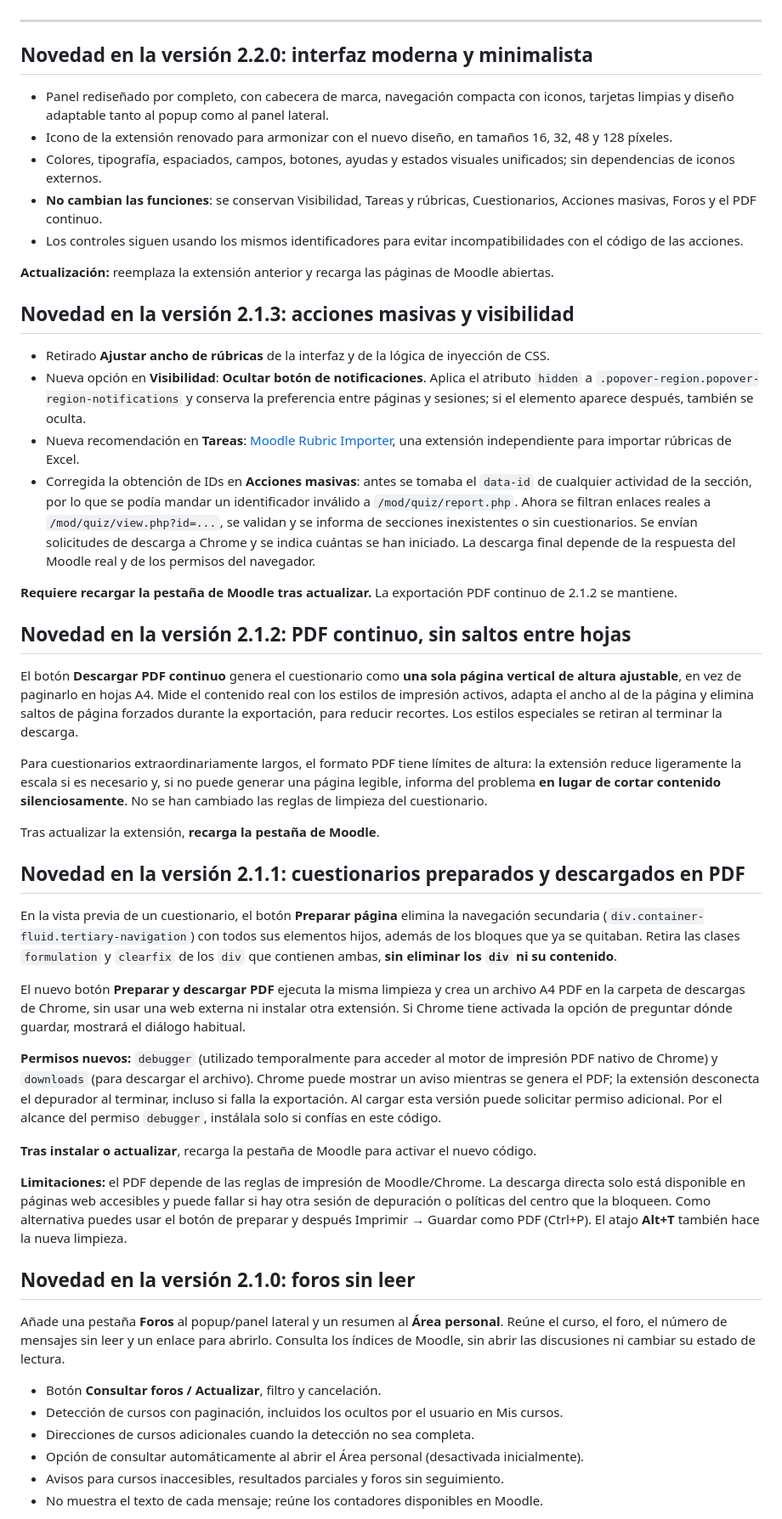
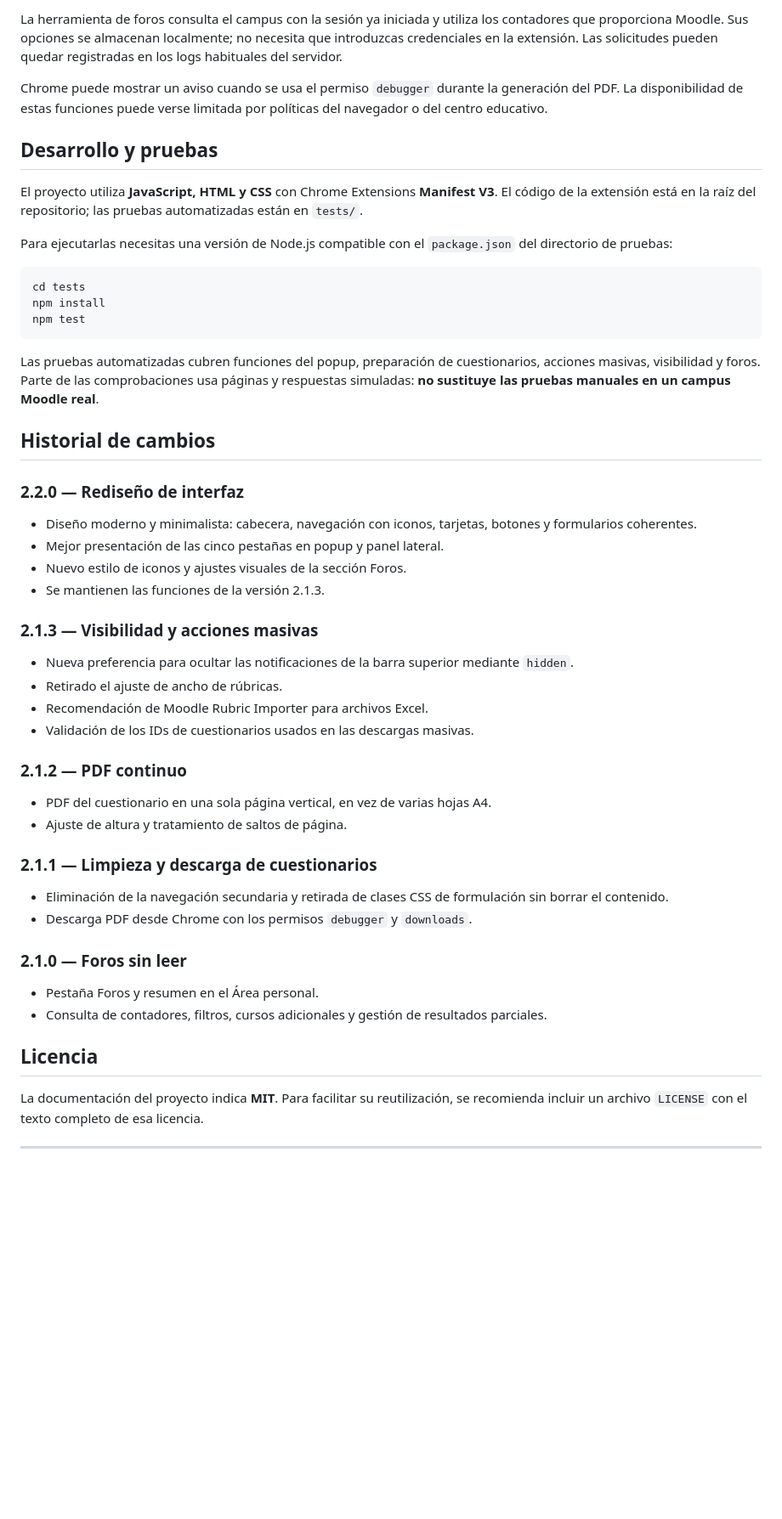
Before and after one commit to eagullof/Facilitador-Docente-Moodle, a Markdown page: README.md, the part around one of its changes. Shown at 85% size. Drawn GitHub-style; blank space fills up the shorter version.

Commit message:
docs: actualizar README para Facilitador v2.2.0

````diff
--- a/README.md
+++ b/README.md
@@ -4,53 +106,50 @@
+La herramienta de foros consulta el campus con la sesión ya iniciada y utiliza los contadores que proporciona Moodle. Sus opciones se almacenan localmente; no necesita que introduzcas credenciales en la extensión. Las solicitudes pueden quedar registradas en los logs habituales del servidor.
+
+Chrome puede mostrar un aviso cuando se usa el permiso `debugger` durante la generación del PDF. La disponibilidad de estas funciones puede verse limitada por políticas del navegador o del centro educativo.
+
+## Desarrollo y pruebas
+
+El proyecto utiliza **JavaScript, HTML y CSS** con Chrome Extensions **Manifest V3**. El código de la extensión está en la raíz del repositorio; las pruebas automatizadas están en `tests/`.
+
+Para ejecutarlas necesitas una versión de Node.js compatible con el `package.json` del directorio de pruebas:
+
+```bash
+cd tests
+npm install
+npm test
+```
+
+Las pruebas automatizadas cubren funciones del popup, preparación de cuestionarios, acciones masivas, visibilidad y foros. Parte de las comprobaciones usa páginas y respuestas simuladas: **no sustituye las pruebas manuales en un campus Moodle real**.
+
+## Historial de cambios
+
+### 2.2.0 — Rediseño de interfaz
+- Diseño moderno y minimalista: cabecera, navegación con iconos, tarjetas, botones y formularios coherentes.
+- Mejor presentación de las cinco pestañas en popup y panel lateral.
+- Nuevo estilo de iconos y ajustes visuales de la sección Foros.
+- Se mantienen las funciones de la versión 2.1.3.
+
+### 2.1.3 — Visibilidad y acciones masivas
+- Nueva preferencia para ocultar las notificaciones de la barra superior mediante `hidden`.
+- Retirado el ajuste de ancho de rúbricas.
+- Recomendación de Moodle Rubric Importer para archivos Excel.
+- Validación de los IDs de cuestionarios usados en las descargas masivas.
+
+### 2.1.2 — PDF continuo
+- PDF del cuestionario en una sola página vertical, en vez de varias hojas A4.
+- Ajuste de altura y tratamiento de saltos de página.
+
+### 2.1.1 — Limpieza y descarga de cuestionarios
+- Eliminación de la navegación secundaria y retirada de clases CSS de formulación sin borrar el contenido.
+- Descarga PDF desde Chrome con los permisos `debugger` y `downloads`.
+
+### 2.1.0 — Foros sin leer
+- Pestaña Foros y resumen en el Área personal.
+- Consulta de contadores, filtros, cursos adicionales y gestión de resultados parciales.
+
+## Licencia
+
+La documentación del proyecto indica **MIT**. Para facilitar su reutilización, se recomienda incluir un archivo `LICENSE` con el texto completo de esa licencia.
 
 ---
 
-## Novedad en la versión 2.2.0: interfaz moderna y minimalista
-
-- Panel rediseñado por completo, con cabecera de marca, navegación compacta con iconos, tarjetas limpias y diseño adaptable tanto al popup como al panel lateral.
-- Icono de la extensión renovado para armonizar con el nuevo diseño, en tamaños 16, 32, 48 y 128 píxeles.
-- Colores, tipografía, espaciados, campos, botones, ayudas y estados visuales unificados; sin dependencias de iconos externos.
-- **No cambian las funciones**: se conservan Visibilidad, Tareas y rúbricas, Cuestionarios, Acciones masivas, Foros y el PDF continuo.
-- Los controles siguen usando los mismos identificadores para evitar incompatibilidades con el código de las acciones.
-
-**Actualización:** reemplaza la extensión anterior y recarga las páginas de Moodle abiertas.
-
-## Novedad en la versión 2.1.3: acciones masivas y visibilidad
-
-- Retirado **Ajustar ancho de rúbricas** de la interfaz y de la lógica de inyección de CSS.
-- Nueva opción en **Visibilidad**: **Ocultar botón de notificaciones**. Aplica el atributo `hidden` a `.popover-region.popover-region-notifications` y conserva la preferencia entre páginas y sesiones; si el elemento aparece después, también se oculta.
-- Nueva recomendación en **Tareas**: [Moodle Rubric Importer](https://chromewebstore.google.com/detail/moodle-rubric-importer/mibgeikbmhnmicoopgofmcaebkoplpch), una extensión independiente para importar rúbricas de Excel.
-- Corregida la obtención de IDs en **Acciones masivas**: antes se tomaba el `data-id` de cualquier actividad de la sección, por lo que se podía mandar un identificador inválido a `/mod/quiz/report.php`. Ahora se filtran enlaces reales a `/mod/quiz/view.php?id=...`, se validan y se informa de secciones inexistentes o sin cuestionarios. Se envían solicitudes de descarga a Chrome y se indica cuántas se han iniciado. La descarga final depende de la respuesta del Moodle real y de los permisos del navegador.
-
-**Requiere recargar la pestaña de Moodle tras actualizar.** La exportación PDF continuo de 2.1.2 se mantiene.
-
-## Novedad en la versión 2.1.2: PDF continuo, sin saltos entre hojas
-
-El botón **Descargar PDF continuo** genera el cuestionario como **una sola página vertical de altura ajustable**, en vez de paginarlo en hojas A4. Mide el contenido real con los estilos de impresión activos, adapta el ancho al de la página y elimina saltos de página forzados durante la exportación, para reducir recortes. Los estilos especiales se retiran al terminar la descarga.
-
-Para cuestionarios extraordinariamente largos, el formato PDF tiene límites de altura: la extensión reduce ligeramente la escala si es necesario y, si no puede generar una página legible, informa del problema **en lugar de cortar contenido silenciosamente**. No se han cambiado las reglas de limpieza del cuestionario.
-
-Tras actualizar la extensión, **recarga la pestaña de Moodle**.
-
-## Novedad en la versión 2.1.1: cuestionarios preparados y descargados en PDF
-
-En la vista previa de un cuestionario, el botón **Preparar página** elimina la navegación secundaria (`div.container-fluid.tertiary-navigation`) con todos sus elementos hijos, además de los bloques que ya se quitaban. Retira las clases `formulation` y `clearfix` de los `div` que contienen ambas, **sin eliminar los `div` ni su contenido**.
-
-El nuevo botón **Preparar y descargar PDF** ejecuta la misma limpieza y crea un archivo A4 PDF en la carpeta de descargas de Chrome, sin usar una web externa ni instalar otra extensión. Si Chrome tiene activada la opción de preguntar dónde guardar, mostrará el diálogo habitual.
-
-**Permisos nuevos:** `debugger` (utilizado temporalmente para acceder al motor de impresión PDF nativo de Chrome) y `downloads` (para descargar el archivo). Chrome puede mostrar un aviso mientras se genera el PDF; la extensión desconecta el depurador al terminar, incluso si falla la exportación. Al cargar esta versión puede solicitar permiso adicional. Por el alcance del permiso `debugger`, instálala solo si confías en este código.
-
-**Tras instalar o actualizar**, recarga la pestaña de Moodle para activar el nuevo código.
-
-**Limitaciones:** el PDF depende de las reglas de impresión de Moodle/Chrome. La descarga directa solo está disponible en páginas web accesibles y puede fallar si hay otra sesión de depuración o políticas del centro que la bloqueen. Como alternativa puedes usar el botón de preparar y después Imprimir → Guardar como PDF (Ctrl+P). El atajo **Alt+T** también hace la nueva limpieza.
-
-## Novedad en la versión 2.1.0: foros sin leer
-
-Añade una pestaña **Foros** al popup/panel lateral y un resumen al **Área personal**. Reúne el curso, el foro, el número de mensajes sin leer y un enlace para abrirlo. Consulta los índices de Moodle, sin abrir las discusiones ni cambiar su estado de lectura.
-
-- Botón **Consultar foros / Actualizar**, filtro y cancelación.
-- Detección de cursos con paginación, incluidos los ocultos por el usuario en Mis cursos.
-- Direcciones de cursos adicionales cuando la detección no sea completa.
-- Opción de consultar automáticamente al abrir el Área personal (desactivada inicialmente).
-- Avisos para cursos inaccesibles, resultados parciales y foros sin seguimiento.
-- No muestra el texto de cada mensaje; reúne los contadores disponibles en Moodle.
-
````
Also changed, not shown: other parts of README.md (+105 -117 lines).
